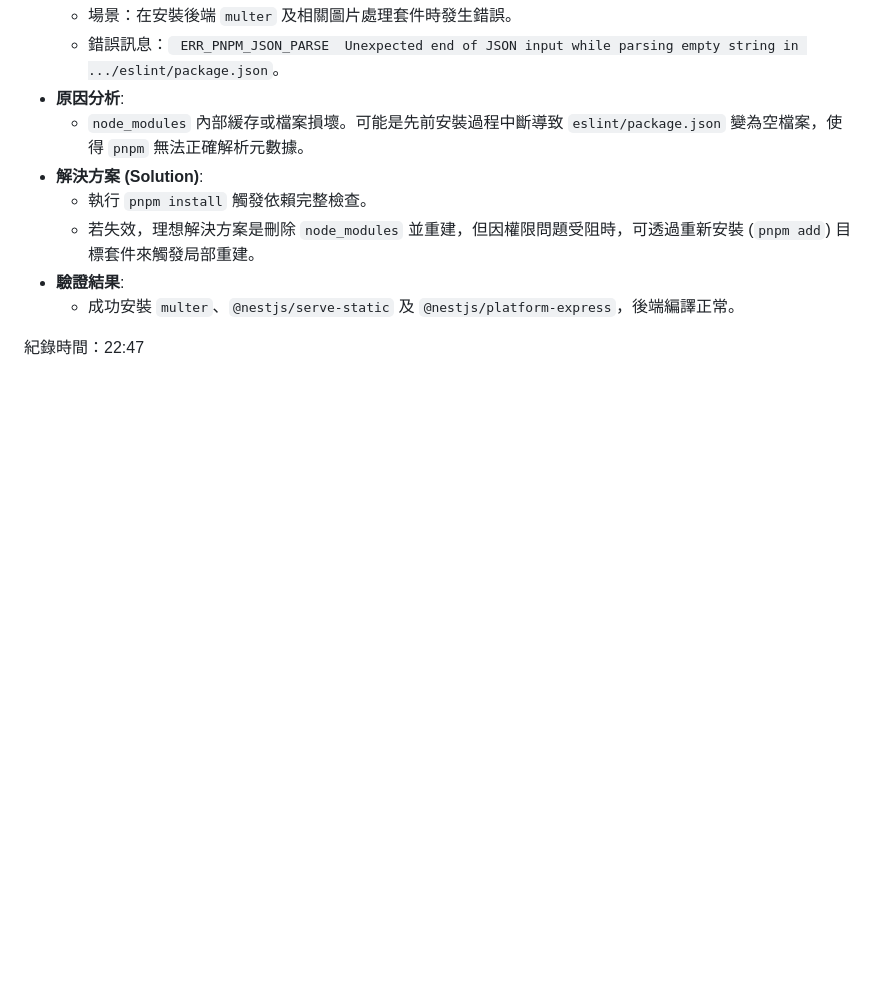
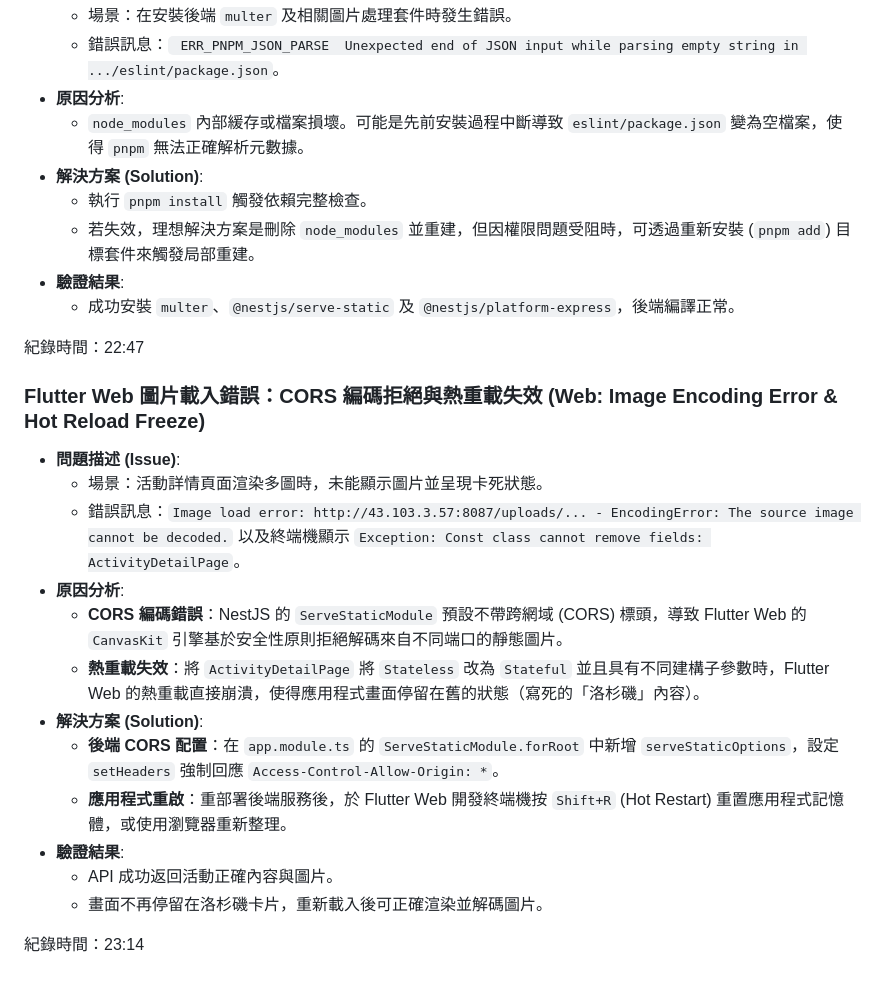
Before and after one commit to kawawei/TripFun, a Markdown page: devlog/troubleshooting.md, the part around the change. Rendered like a GitHub page; blank space fills up the shorter version.

Commit message:
chore(devlog): record CORS fix and UI rendering issue along with troubleshooting log

```diff
--- a/devlog/troubleshooting.md
+++ b/devlog/troubleshooting.md
@@ -249,3 +249,19 @@
   - 成功安裝 `multer`、`@nestjs/serve-static` 及 `@nestjs/platform-express`，後端編譯正常。
 
 紀錄時間：22:47
+
+### Flutter Web 圖片載入錯誤：CORS 編碼拒絕與熱重載失效 (Web: Image Encoding Error & Hot Reload Freeze)
+- **問題描述 (Issue)**:
+  - 場景：活動詳情頁面渲染多圖時，未能顯示圖片並呈現卡死狀態。
+  - 錯誤訊息：`Image load error: http://43.103.3.57:8087/uploads/... - EncodingError: The source image cannot be decoded.` 以及終端機顯示 `Exception: Const class cannot remove fields: ActivityDetailPage`。
+- **原因分析**:
+  - **CORS 編碼錯誤**：NestJS 的 `ServeStaticModule` 預設不帶跨網域 (CORS) 標頭，導致 Flutter Web 的 `CanvasKit` 引擎基於安全性原則拒絕解碼來自不同端口的靜態圖片。
+  - **熱重載失效**：將 `ActivityDetailPage` 將 `Stateless` 改為 `Stateful` 並且具有不同建構子參數時，Flutter Web 的熱重載直接崩潰，使得應用程式畫面停留在舊的狀態（寫死的「洛杉磯」內容）。
+- **解決方案 (Solution)**:
+  - **後端 CORS 配置**：在 `app.module.ts` 的 `ServeStaticModule.forRoot` 中新增 `serveStaticOptions`，設定 `setHeaders` 強制回應 `Access-Control-Allow-Origin: *`。
+  - **應用程式重啟**：重部署後端服務後，於 Flutter Web 開發終端機按 `Shift+R` (Hot Restart) 重置應用程式記憶體，或使用瀏覽器重新整理。
+- **驗證結果**:
+  - API 成功返回活動正確內容與圖片。
+  - 畫面不再停留在洛杉磯卡片，重新載入後可正確渲染並解碼圖片。
+
+紀錄時間：23:14
```
Also changed, not shown: devlog/2026-04-24-devlog.md (+20 -0 lines).
